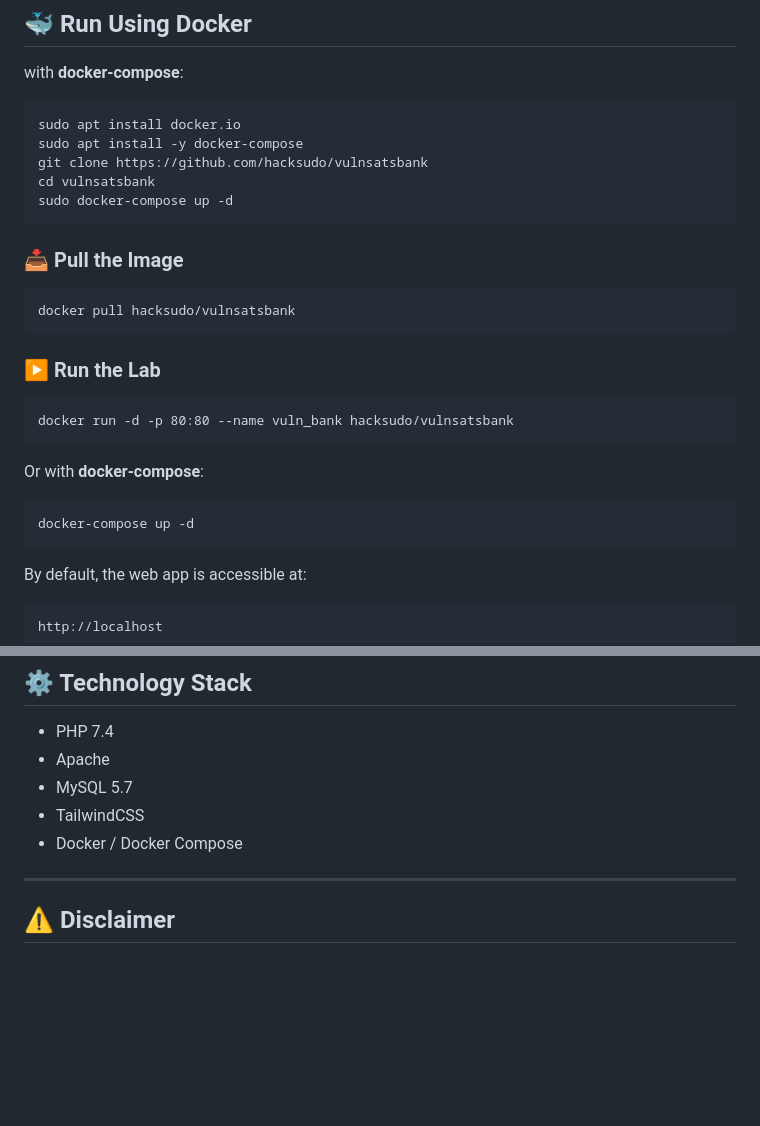
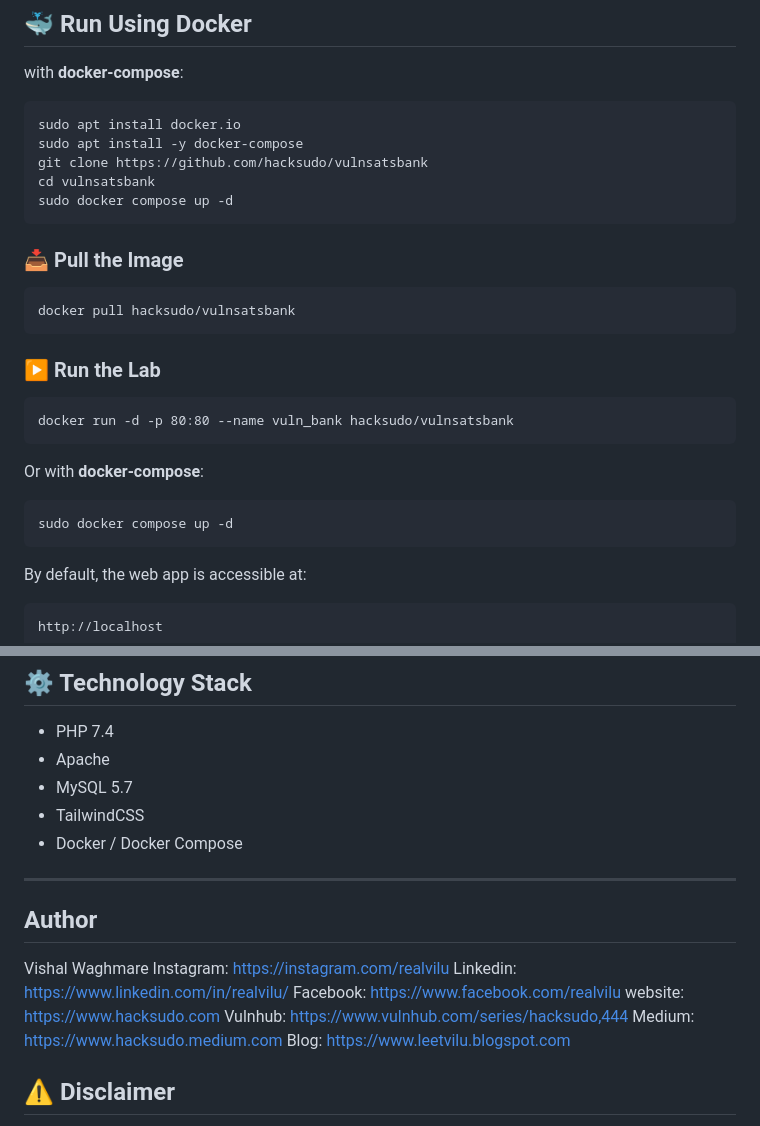
Before and after one commit to hacksudo/vulnsatsbank, a Markdown page: README.md, 2 parts joined by grey strips. Rendered like a GitHub page; blank space fills up the shorter version.

````diff
--- a/README.md
+++ b/README.md
@@ -77,7 +77,7 @@ sudo apt install docker.io
 sudo apt install -y docker-compose
 git clone https://github.com/hacksudo/vulnsatsbank
 cd vulnsatsbank
-sudo docker-compose up -d
+sudo docker compose up -d
 ```
 ### 📥 Pull the Image
 
@@ -94,7 +94,7 @@ docker run -d -p 80:80 --name vuln_bank hacksudo/vulnsatsbank
 Or with **docker-compose**:
 
 ```
-docker-compose up -d
+sudo docker compose up -d
 ```
 
 By default, the web app is accessible at:
@@ -146,6 +146,15 @@ Dockerfile
 * Docker / Docker Compose
 
 ---
+## Author
+Vishal Waghmare
+Instagram: https://instagram.com/realvilu
+Linkedin: https://www.linkedin.com/in/realvilu/
+Facebook: https://www.facebook.com/realvilu
+website: https://www.hacksudo.com
+Vulnhub: https://www.vulnhub.com/series/hacksudo,444
+Medium: https://www.hacksudo.medium.com
+Blog: https://www.leetvilu.blogspot.com
 
 ## ⚠️ Disclaimer
 
````
